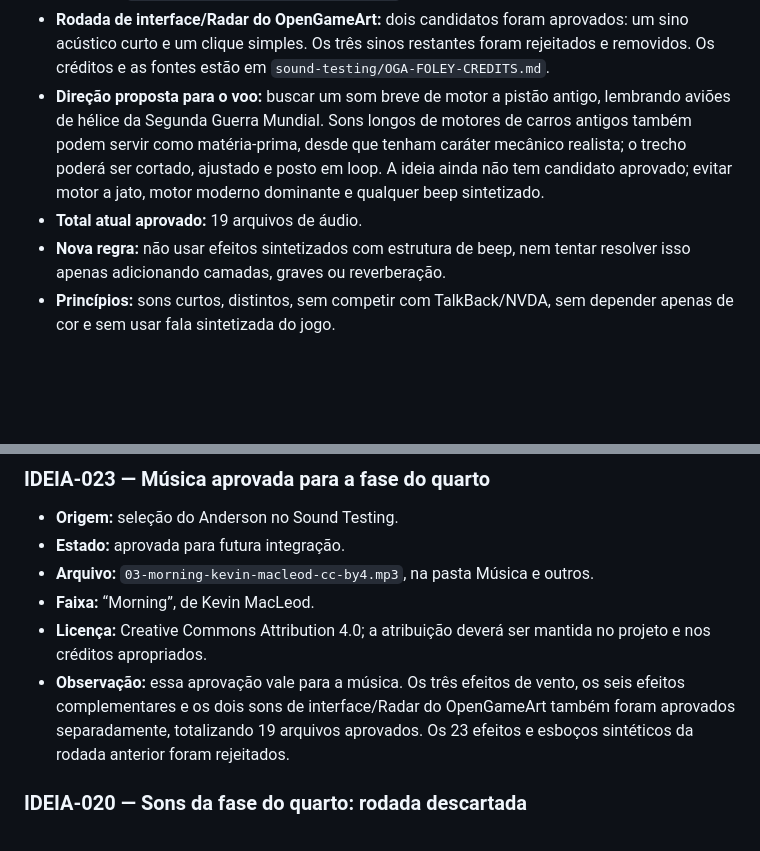
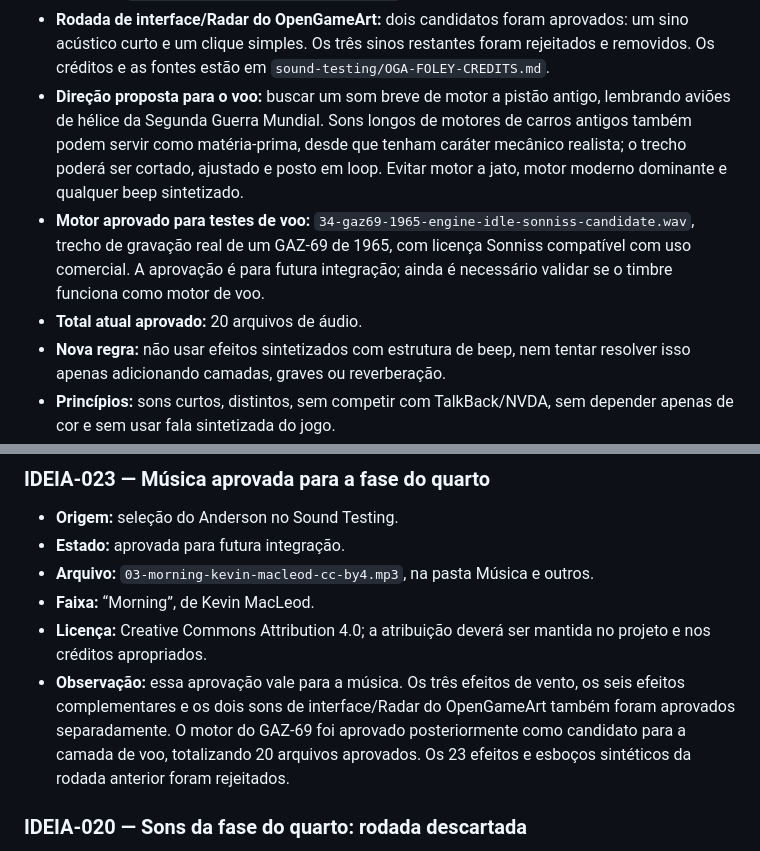
Before and after one commit to concego/as-de-papel, a Markdown page: GDD.md, 2 parts joined by grey strips. GitHub-like rendering; blank space fills up the shorter version.

Commit message:
docs: record approved flight engine candidate

```diff
--- a/GDD.md
+++ b/GDD.md
@@ -550,8 +550,9 @@ O rodapé exibirá um log com as quatro últimas ações realizadas no jogo.
 - **Faixa aprovada:** `03-morning-kevin-macleod-cc-by4.mp3`, “Morning”, de Kevin MacLeod, licenciada sob Creative Commons Attribution 4.0; a atribuição deverá ser preservada.
 - **Rodada complementar do OpenGameArt:** seis candidatos foram aprovados: um rasgo de papel, uma variação de porta aberta, um fechamento de madeira, uma batida de madeira e um rangido de madeira. Os 11 candidatos restantes foram rejeitados e removidos. Os créditos e as fontes estão em `sound-testing/OGA-FOLEY-CREDITS.md`.
 - **Rodada de interface/Radar do OpenGameArt:** dois candidatos foram aprovados: um sino acústico curto e um clique simples. Os três sinos restantes foram rejeitados e removidos. Os créditos e as fontes estão em `sound-testing/OGA-FOLEY-CREDITS.md`.
-- **Direção proposta para o voo:** buscar um som breve de motor a pistão antigo, lembrando aviões de hélice da Segunda Guerra Mundial. Sons longos de motores de carros antigos também podem servir como matéria-prima, desde que tenham caráter mecânico realista; o trecho poderá ser cortado, ajustado e posto em loop. A ideia ainda não tem candidato aprovado; evitar motor a jato, motor moderno dominante e qualquer beep sintetizado.
-- **Total atual aprovado:** 19 arquivos de áudio.
+- **Direção proposta para o voo:** buscar um som breve de motor a pistão antigo, lembrando aviões de hélice da Segunda Guerra Mundial. Sons longos de motores de carros antigos também podem servir como matéria-prima, desde que tenham caráter mecânico realista; o trecho poderá ser cortado, ajustado e posto em loop. Evitar motor a jato, motor moderno dominante e qualquer beep sintetizado.
+- **Motor aprovado para testes de voo:** `34-gaz69-1965-engine-idle-sonniss-candidate.wav`, trecho de gravação real de um GAZ-69 de 1965, com licença Sonniss compatível com uso comercial. A aprovação é para futura integração; ainda é necessário validar se o timbre funciona como motor de voo.
+- **Total atual aprovado:** 20 arquivos de áudio.
 - **Nova regra:** não usar efeitos sintetizados com estrutura de beep, nem tentar resolver isso apenas adicionando camadas, graves ou reverberação.
 - **Princípios:** sons curtos, distintos, sem competir com TalkBack/NVDA, sem depender apenas de cor e sem usar fala sintetizada do jogo.
 
@@ -561,7 +562,7 @@ O rodapé exibirá um log com as quatro últimas ações realizadas no jogo.
 - **Arquivo:** `03-morning-kevin-macleod-cc-by4.mp3`, na pasta Música e outros.
 - **Faixa:** “Morning”, de Kevin MacLeod.
 - **Licença:** Creative Commons Attribution 4.0; a atribuição deverá ser mantida no projeto e nos créditos apropriados.
-- **Observação:** essa aprovação vale para a música. Os três efeitos de vento, os seis efeitos complementares e os dois sons de interface/Radar do OpenGameArt também foram aprovados separadamente, totalizando 19 arquivos aprovados. Os 23 efeitos e esboços sintéticos da rodada anterior foram rejeitados.
+- **Observação:** essa aprovação vale para a música. Os três efeitos de vento, os seis efeitos complementares e os dois sons de interface/Radar do OpenGameArt também foram aprovados separadamente. O motor do GAZ-69 foi aprovado posteriormente como candidato para a camada de voo, totalizando 20 arquivos aprovados. Os 23 efeitos e esboços sintéticos da rodada anterior foram rejeitados.
 
 ### IDEIA-020 — Sons da fase do quarto: rodada descartada
 - **Origem:** primeira seleção do Anderson no Sound Testing.
```
